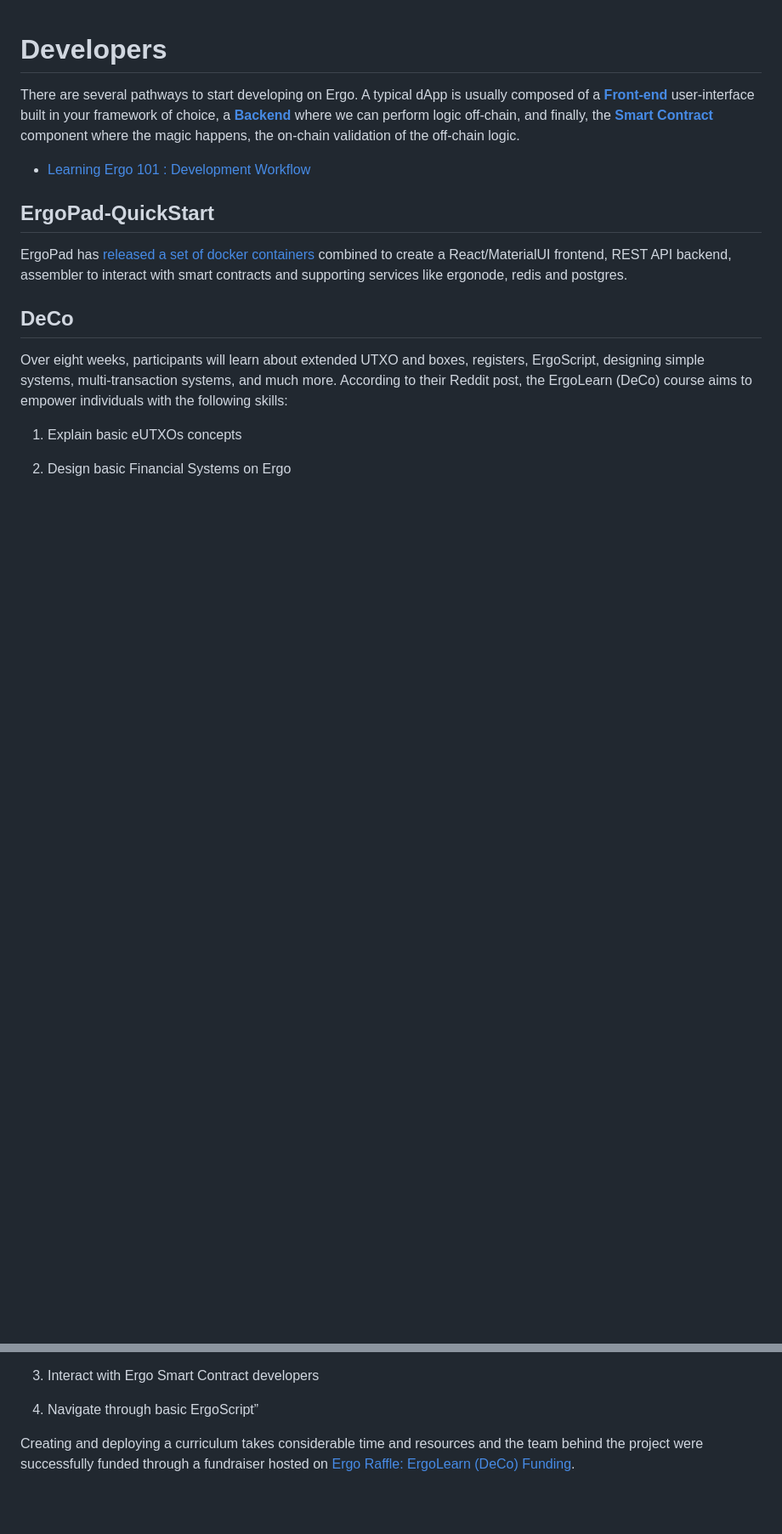
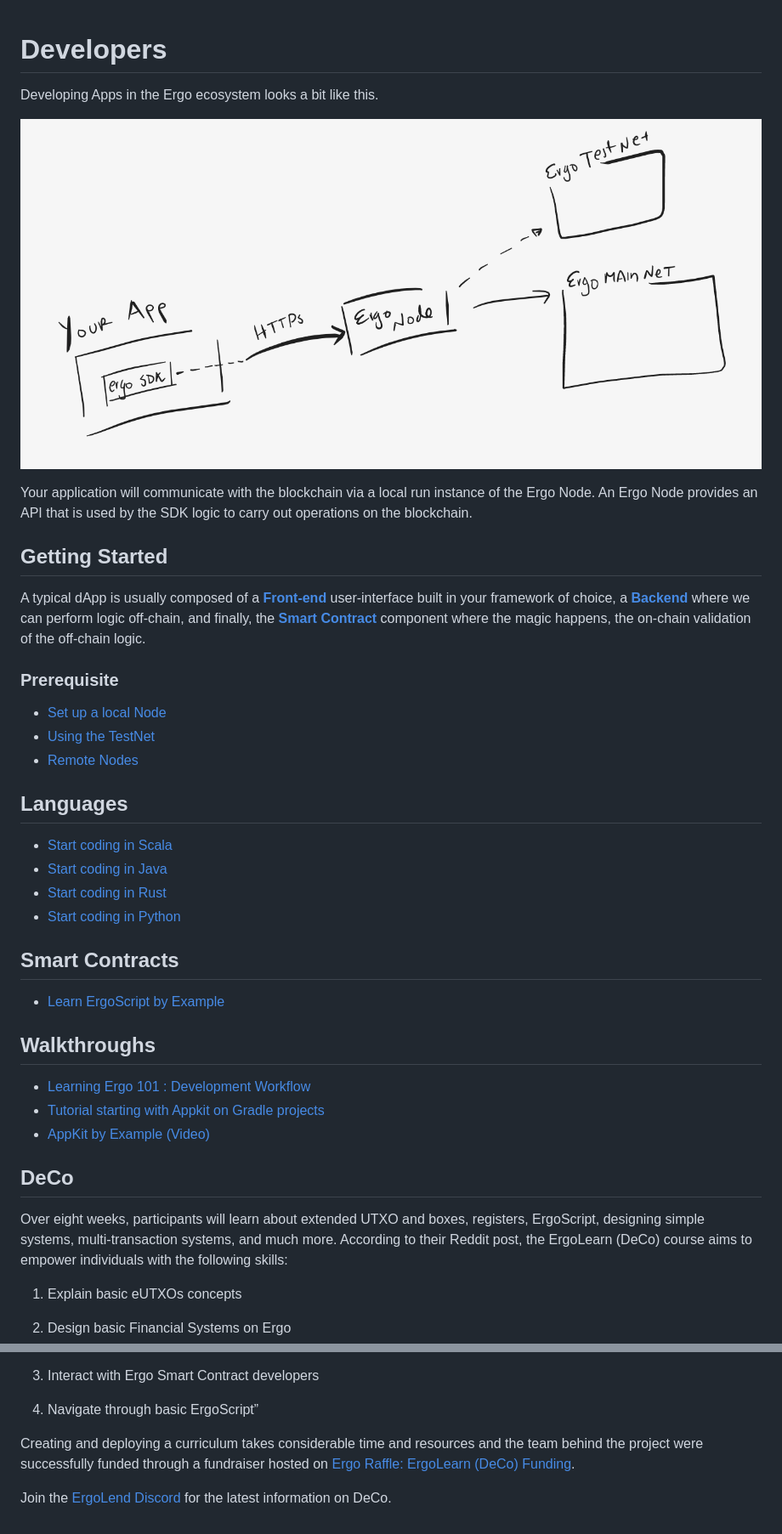
Before and after one commit to ergoplatform/ergodocs, a Markdown page: docs/dev/index.md, 2 parts joined by grey strips. Shown: that part at 85% size. Drawn GitHub-style; pictures changed too: docs/assets/img/arch.png (added); blank space fills up the shorter version.

Commit message:
dev pathway

```diff
--- a/docs/dev/index.md
+++ b/docs/dev/index.md
@@ -1,12 +1,39 @@
 # Developers
 
-There are several pathways to start developing on Ergo. A typical dApp is usually composed of a [**Front-end**](stack/front-end/) user-interface built in your framework of choice, a [**Backend**](stack/back-end) where we can perform logic off-chain, and finally, the [**Smart Contract**](scs/) component where the magic happens, the on-chain validation of the off-chain logic.
+Developing Apps in the Ergo ecosystem looks a bit like this.
 
-- [Learning Ergo 101 : Development Workflow](https://medium.com/cryptostars/learning-ergo-101-development-workflow-aa17dd63ef6)
+![](../assets/img/arch.png)
 
-## ErgoPad-QuickStart
+Your application will communicate with the blockchain via a local run instance of the Ergo Node. An Ergo Node provides an API that is used by the SDK logic to carry out operations on the blockchain.
 
-ErgoPad has [released a set of docker containers](https://github.com/ergo-pad/ergopad) combined to create a React/MaterialUI frontend, REST API backend, assembler to interact with smart contracts and supporting services like ergonode, redis and postgres.
+
+## Getting Started
+
+A typical dApp is usually composed of a [**Front-end**](stack/front-end/) user-interface built in your framework of choice, a [**Backend**](stack/back-end) where we can perform logic off-chain, and finally, the [**Smart Contract**](scs/) component where the magic happens, the on-chain validation of the off-chain logic.
+
+
+### Prerequisite
+
+- [Set up a local Node](/node/)
+- [Using the TestNet](/dev/start/testnet)
+- [Remote Nodes](/node/remote)
+
+## Languages
+
+- [Start coding in Scala](/dev/Languages/scala)
+- [Start coding in Java](/dev/Languages/java)
+- [Start coding in Rust](/dev/Languages/rust)
+- [Start coding in Python](/dev/Languages/python)
+
+## Smart Contracts
+- [Learn ErgoScript by Example](https://github.com/ergoplatform/ergoscript-by-example)
+
+## Walkthroughs
+
+- [Learning Ergo 101 : Development Workflow](https://blog.cryptostars.is/learning-ergo-101-development-workflow-aa17dd63ef6)
+- [Tutorial starting with Appkit on Gradle projects](https://github.com/ergoplatform/ergo-appkit/wiki/Tutorial-starting-with-Appkit-on-Gradle-projects)
+- [AppKit by Example (Video)](https://www.youtube.com/watch?v=Md5s-XV6-Hs)
+
 
 ## DeCo
 
@@ -21,3 +48,5 @@ Over eight weeks, participants will learn about extended UTXO and boxes, registe
 4. Navigate through basic ErgoScript”
 
 Creating and deploying a curriculum takes considerable time and resources and the team behind the project were successfully funded through a fundraiser hosted on [Ergo Raffle: ErgoLearn (DeCo) Funding](https://ergoraffle.com/raffle/show/d6941cb138ff2442d42a9636b8acf1ac06e2ca0665a884030e69499f0a2b139d).
+
+Join the [ErgoLend Discord](https://discord.gg/W7YXzVdz8k) for the latest information on DeCo.
```
Also changed, not shown: docs/node/remote.md (added, +6 -0 lines), docs/node/troubleshooting.md (+65 -0 lines), 4 other files.
